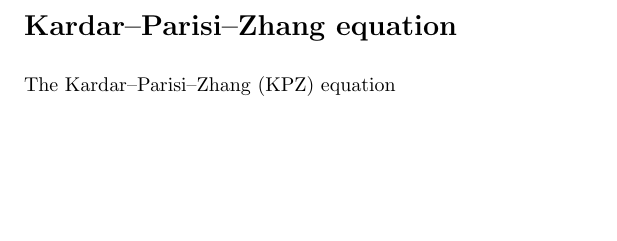
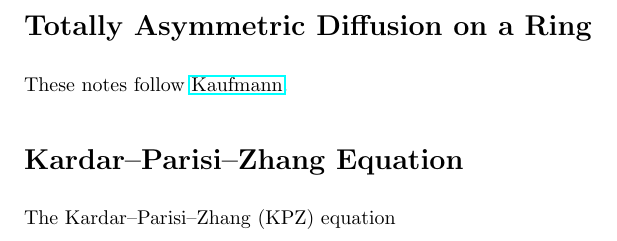
Before and after one commit to dhruvupreti05/Topo-Data-Analysis-Two-Species-Growth-Model, a LaTeX document (notes/kpz_equation.tex): part of the page, cut at the place of the change, the shorter picture padded with empty space. Compiled offline with pdfLaTeX.

Commit message:
sync notes and PDFs from Overleaf

```diff
--- a/notes/kpz_equation.tex
+++ b/notes/kpz_equation.tex
@@ -7,7 +7,11 @@
 
 \begin{document}
 
-\section*{Kardar–Parisi–Zhang equation}
+\section*{Totally Asymmetric Diffusion on a Ring}
+
+These notes follow \href{https://sigma-journal.com/2010/039/sigma10-039.pdf}{Kaufmann}.
+
+\section*{Kardar–Parisi–Zhang Equation}
 
 The Kardar–Parisi–Zhang (KPZ) equation
 
```
Also changed, not shown: notes/pdfs/kpz_equation.pdf, notes/pdfs/tda_notes.pdf.
